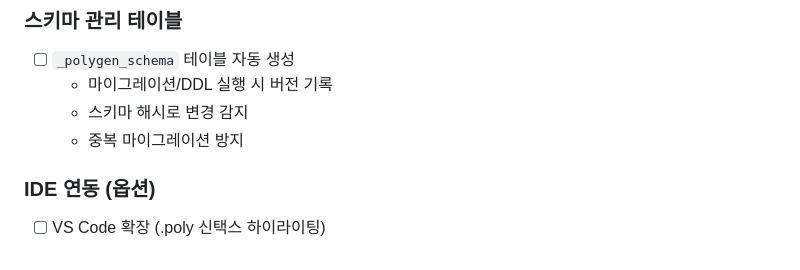
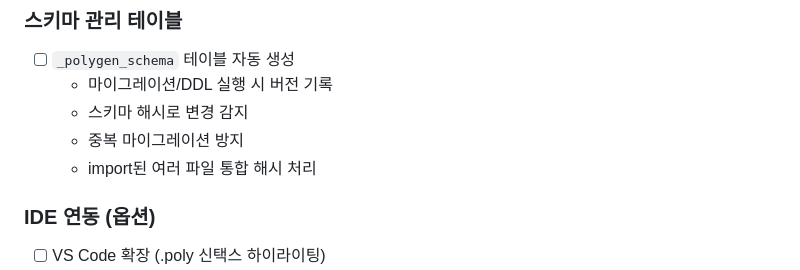
Before and after one commit to ittodo/PolyGen, a Markdown page: TODO.md, the part around the change. GitHub-like rendering.

Commit message:
docs: Add multi-file import consideration to schema management

```diff
--- a/TODO.md
+++ b/TODO.md
@@ -81,6 +81,7 @@
   - 마이그레이션/DDL 실행 시 버전 기록
   - 스키마 해시로 변경 감지
   - 중복 마이그레이션 방지
+  - import된 여러 파일 통합 해시 처리
 
 ### IDE 연동 (옵션)
 - [ ] VS Code 확장 (.poly 신택스 하이라이팅)
```
